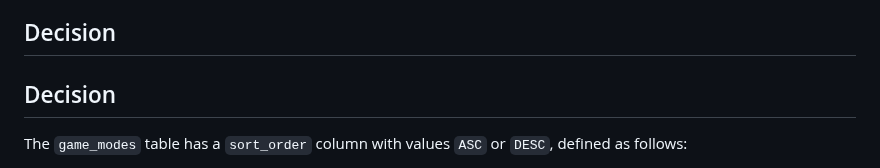
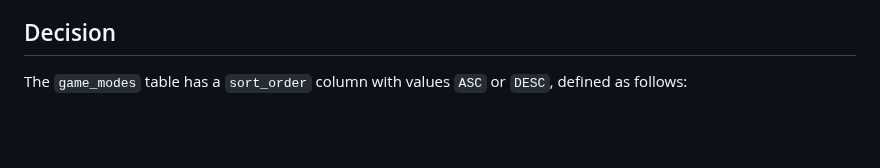
Before and after one commit to EricMay256/HighScoreServer, a Markdown page: docs/adr/0004-ascending-and-descending-sort-order.md, the part around the change. Drawn GitHub-style; blank space fills up the shorter version.

Commit message:
Fixed duplicate header

```diff
--- a/docs/adr/0004-ascending-and-descending-sort-order.md
+++ b/docs/adr/0004-ascending-and-descending-sort-order.md
@@ -11,9 +11,6 @@ Accepted
 Different game modes rank scores differently. A points-based mode wants the highest score on top; a speedrun mode wants the lowest time on top. The naive approach is to hardcode "higher is better" everywhere — in the `ORDER BY` of leaderboard queries, in the comparison that decides whether a new submission beats the player's stored best, and in the Unity client's display logic. Adding a speedrun mode to that codebase later is a refactor, not a config change.
 
 ## Decision
-
-## Decision
-
 
 The `game_modes` table has a `sort_order` column with values `ASC` or `DESC`, defined as follows:
 
```
